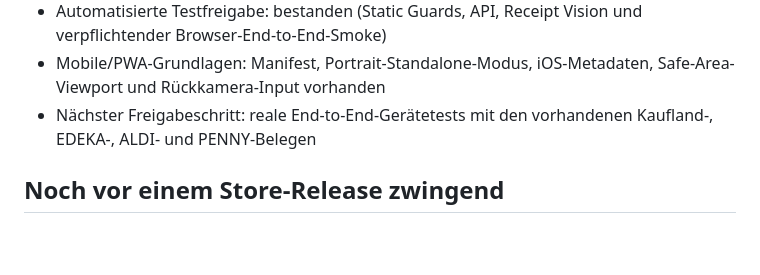
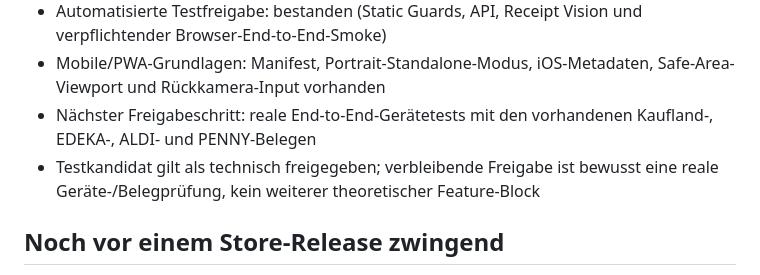
Before and after one commit to JulienFehlberg/Echtpreis, a Markdown page: STORE_READINESS.md, the part around the change. Drawn GitHub-style; blank space fills up the shorter version.

Commit message:
define real-device receipt validation as final test-candidate gate

```diff
--- a/STORE_READINESS.md
+++ b/STORE_READINESS.md
@@ -51,6 +51,7 @@ In der Testphase sollen keine zwingenden laufenden Kosten entstehen. Kostenpflic
 - Automatisierte Testfreigabe: bestanden (Static Guards, API, Receipt Vision und verpflichtender Browser-End-to-End-Smoke)
 - Mobile/PWA-Grundlagen: Manifest, Portrait-Standalone-Modus, iOS-Metadaten, Safe-Area-Viewport und Rückkamera-Input vorhanden
 - Nächster Freigabeschritt: reale End-to-End-Gerätetests mit den vorhandenen Kaufland-, EDEKA-, ALDI- und PENNY-Belegen
+- Testkandidat gilt als technisch freigegeben; verbleibende Freigabe ist bewusst eine reale Geräte-/Belegprüfung, kein weiterer theoretischer Feature-Block
 
 ## Noch vor einem Store-Release zwingend
 
```
